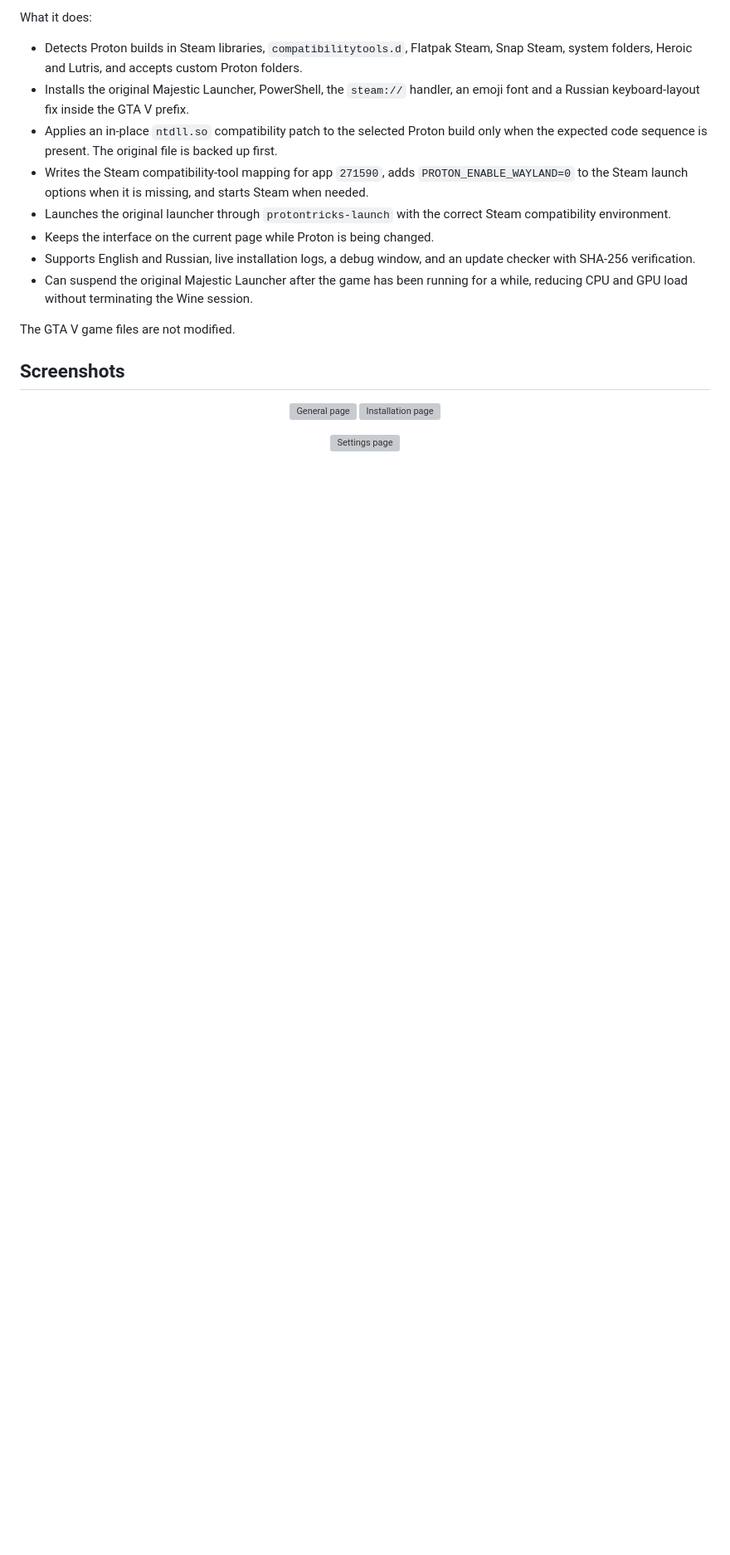
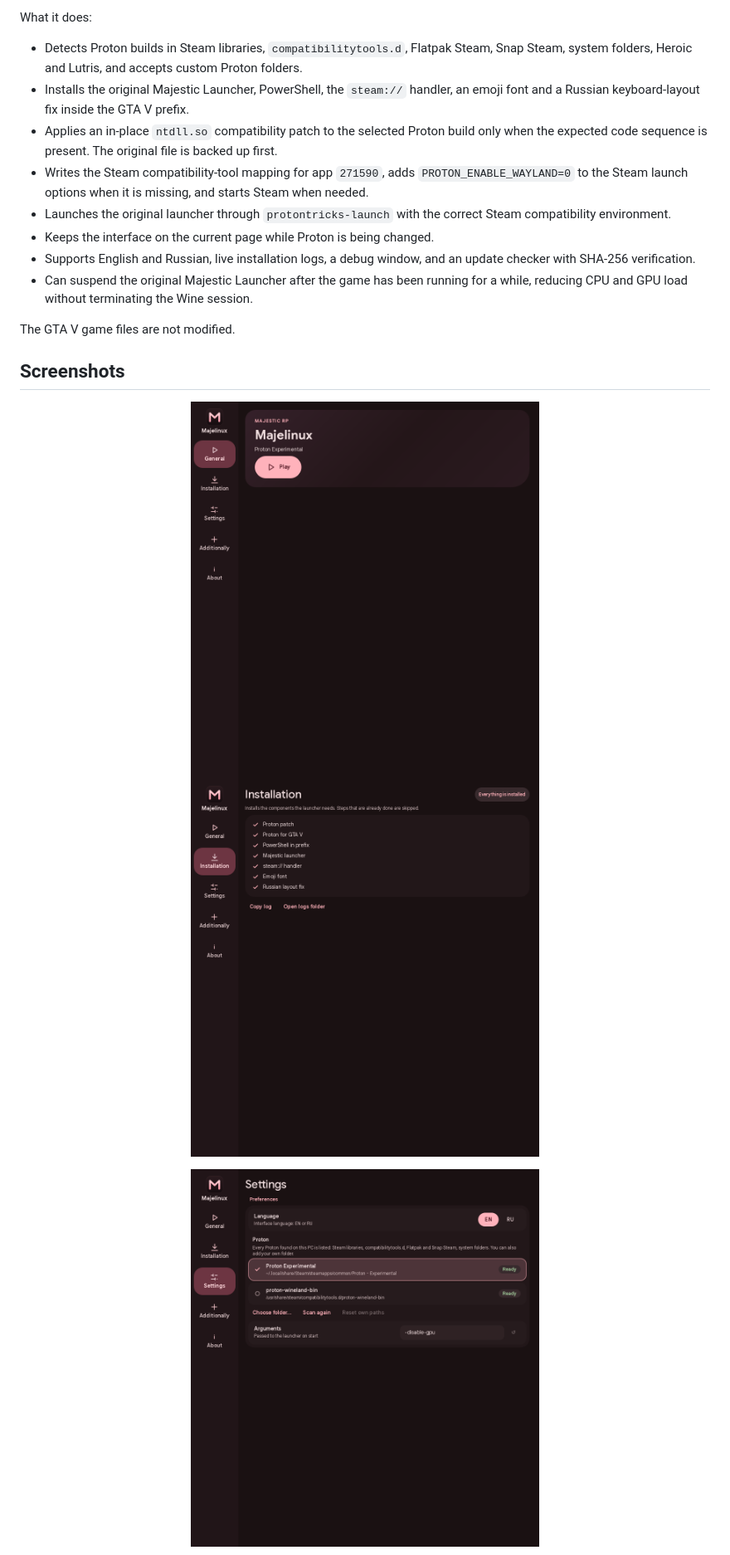
Before and after one commit to redyabigboss/Majelinux, a Markdown page: README.md, the part around one of its changes. Shown at 83% size. Drawn GitHub-style; pictures changed too: docs/screenshots/v2/general.png (added), docs/screenshots/v2/installation.png (added), docs/screenshots/v2/settings.png (added); blank space fills up the shorter version; grey boxes are pictures that could not be loaded.

Commit message:
docs: add fresh Majelinux screenshots under versioned path

```diff
--- a/README.md
+++ b/README.md
@@ -50,12 +50,12 @@ The GTA V game files are not modified.
 ## Screenshots
 
 <p align="center">
-  <img src="docs/screenshots/general.png" alt="General page" width="420">
-  <img src="docs/screenshots/installation.png" alt="Installation page" width="420">
+  <img src="docs/screenshots/v2/general.png" alt="General page" width="420">
+  <img src="docs/screenshots/v2/installation.png" alt="Installation page" width="420">
 </p>
 
 <p align="center">
-  <img src="docs/screenshots/settings.png" alt="Settings page" width="420">
+  <img src="docs/screenshots/v2/settings.png" alt="Settings page" width="420">
 </p>
 
 <p align="center">
```
Also changed, not shown: other parts of README.md (+1 -1 lines), README.ru.md (+4 -4 lines), docs/screenshots/v2/about.png (added).
